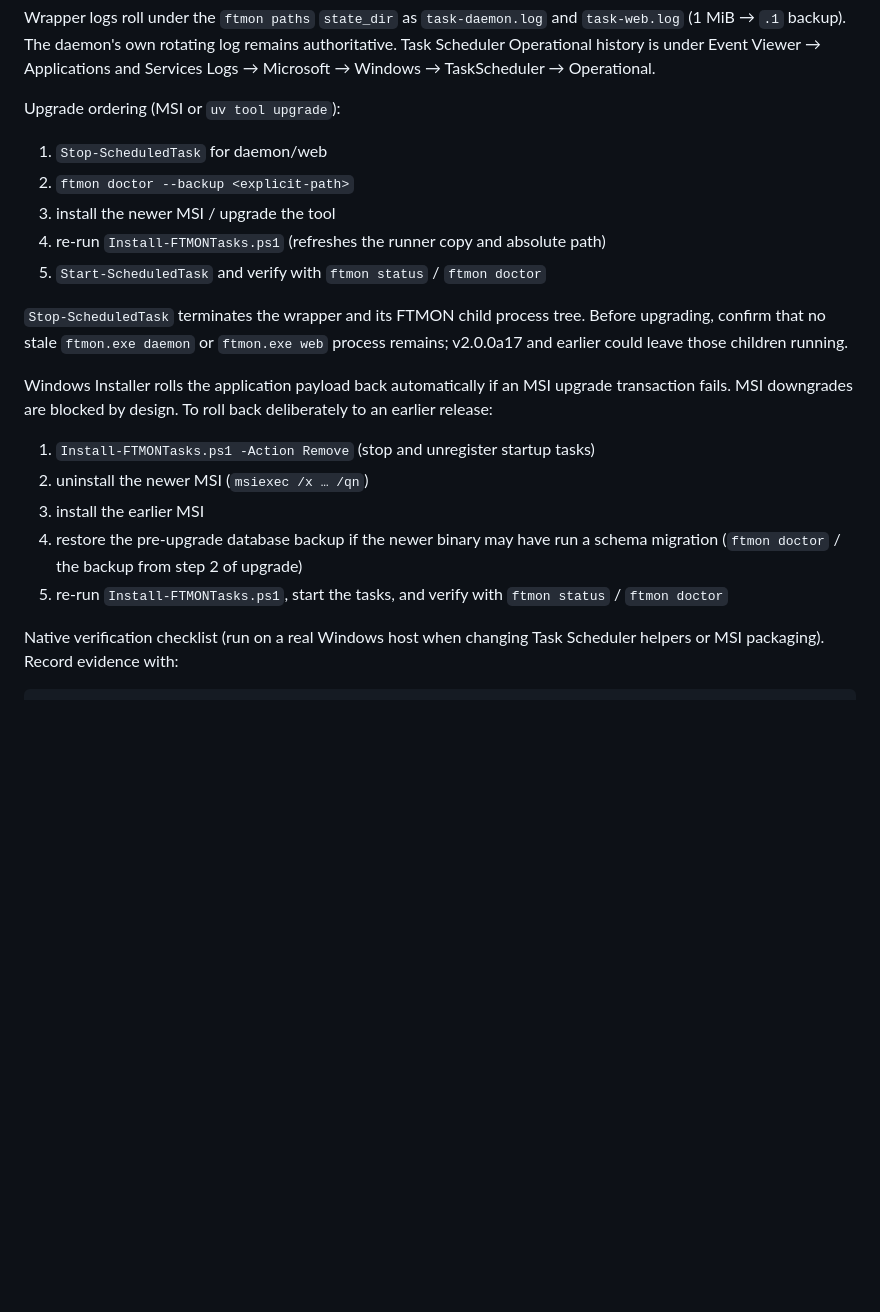
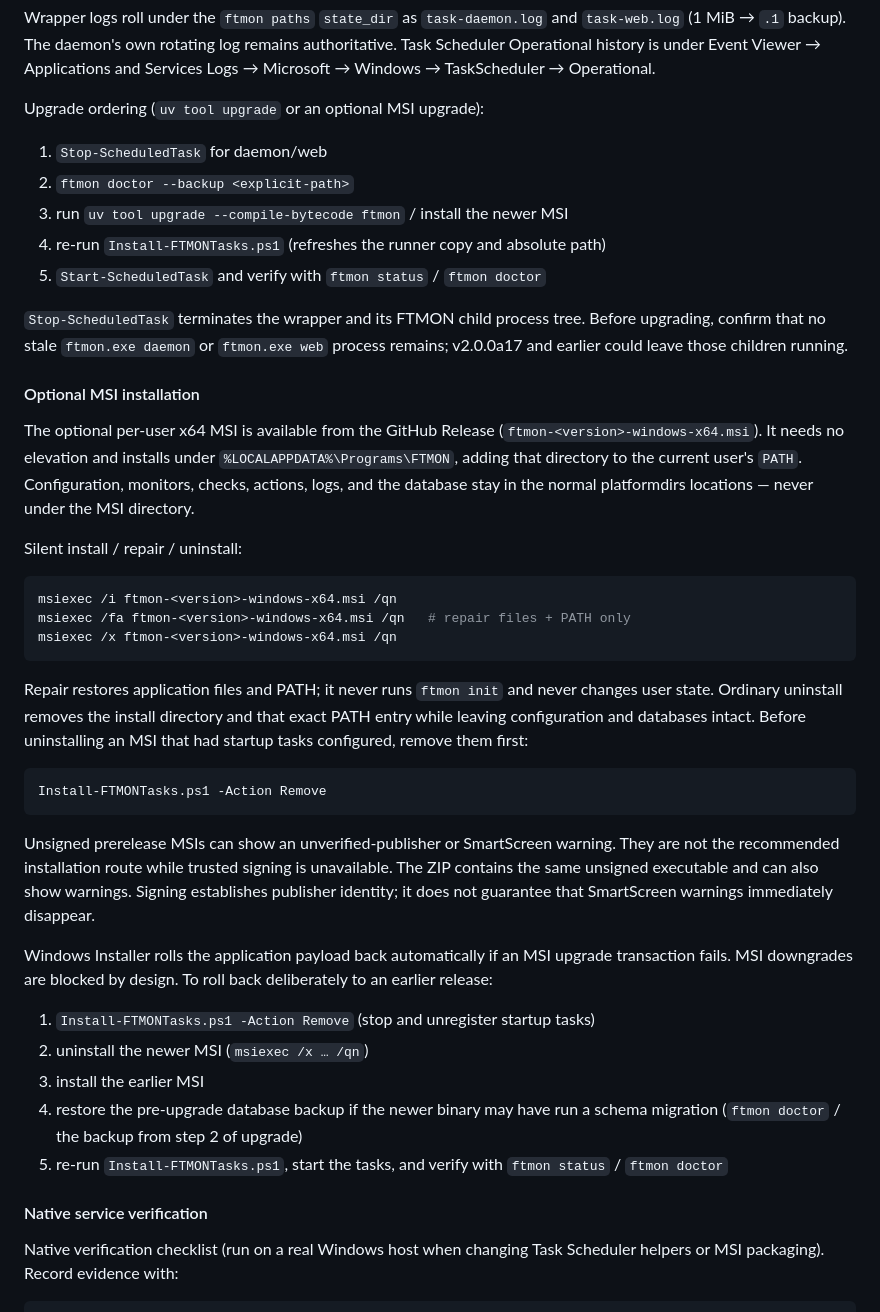
Before and after one commit to dannysheehan/ftmon, a Markdown page: docs/install.md, the part around one of its changes. GitHub-like rendering; blank space fills up the shorter version.

````diff
--- a/docs/install.md
+++ b/docs/install.md
@@ -255,17 +243,49 @@ authoritative. Task Scheduler Operational history is under Event Viewer →
 Applications and Services Logs → Microsoft → Windows → TaskScheduler →
 Operational.
 
-Upgrade ordering (MSI or `uv tool upgrade`):
+Upgrade ordering (`uv tool upgrade` or an optional MSI upgrade):
 
 1. `Stop-ScheduledTask` for daemon/web
 2. `ftmon doctor --backup <explicit-path>`
-3. install the newer MSI / upgrade the tool
+3. run `uv tool upgrade --compile-bytecode ftmon` / install the newer MSI
 4. re-run `Install-FTMONTasks.ps1` (refreshes the runner copy and absolute path)
 5. `Start-ScheduledTask` and verify with `ftmon status` / `ftmon doctor`
 
 `Stop-ScheduledTask` terminates the wrapper and its FTMON child process tree.
 Before upgrading, confirm that no stale `ftmon.exe daemon` or `ftmon.exe web`
 process remains; v2.0.0a17 and earlier could leave those children running.
+
+#### Optional MSI installation
+
+The optional per-user x64 MSI is available from the
+GitHub Release (`ftmon-<version>-windows-x64.msi`). It needs no elevation and
+installs under `%LOCALAPPDATA%\Programs\FTMON`, adding that directory to the
+current user's `PATH`. Configuration, monitors, checks, actions, logs, and the
+database stay in the normal platformdirs locations — never under the MSI
+directory.
+
+Silent install / repair / uninstall:
+
+```powershell
+msiexec /i ftmon-<version>-windows-x64.msi /qn
+msiexec /fa ftmon-<version>-windows-x64.msi /qn   # repair files + PATH only
+msiexec /x ftmon-<version>-windows-x64.msi /qn
+```
+
+Repair restores application files and PATH; it never runs `ftmon init` and never
+changes user state. Ordinary uninstall removes the install directory and that
+exact PATH entry while leaving configuration and databases intact. Before
+uninstalling an MSI that had startup tasks configured, remove them first:
+
+```powershell
+Install-FTMONTasks.ps1 -Action Remove
+```
+
+Unsigned prerelease MSIs can show an unverified-publisher or SmartScreen
+warning. They are not the recommended installation route while trusted signing
+is unavailable. The ZIP contains the same unsigned executable and can also
+show warnings. Signing establishes publisher identity; it does not guarantee
+that SmartScreen warnings immediately disappear.
 
 Windows Installer rolls the application payload back automatically if an MSI
 upgrade transaction fails. MSI downgrades are blocked by design. To roll back
@@ -278,6 +298,8 @@ deliberately to an earlier release:
    schema migration (`ftmon doctor` / the backup from step 2 of upgrade)
 5. re-run `Install-FTMONTasks.ps1`, start the tasks, and verify with
    `ftmon status` / `ftmon doctor`
+
+#### Native service verification
 
 Native verification checklist (run on a real Windows host when changing Task
 Scheduler helpers or MSI packaging). Record evidence with:
````
Also changed, not shown: other parts of docs/install.md (+22 -34 lines), README.md (+9 -18 lines), docs/manual.md (+15 -4 lines).
